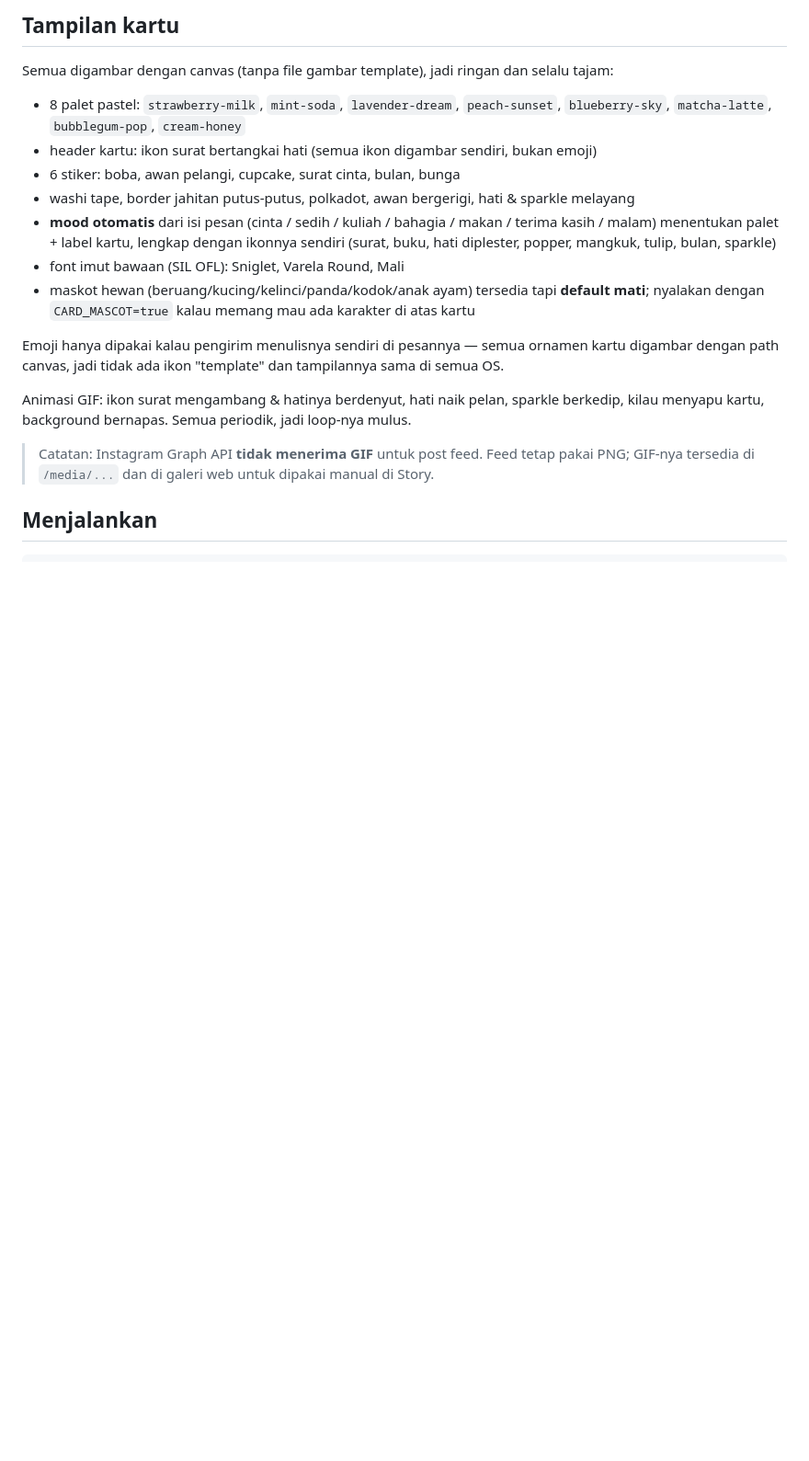
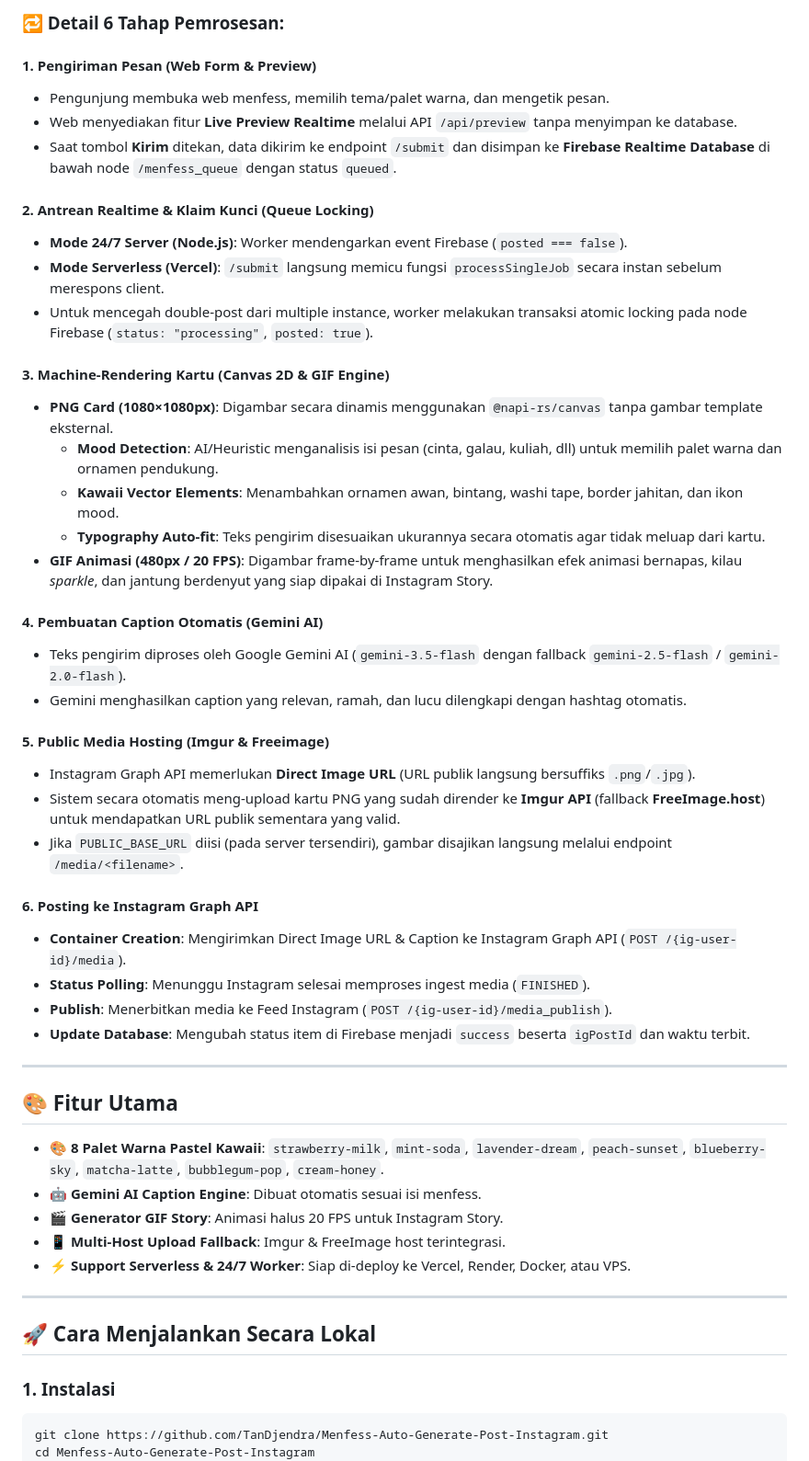
Before and after one commit to TanDjendra/Menfess-Auto-Generate-Post-Instagram, a Markdown page: README.md, the part around one of its changes. Shown at 92% size. Drawn GitHub-style; blank space fills up the shorter version.

````diff
--- a/README.md
+++ b/README.md
@@ -13,30 +32,55 @@ form web  ─→  Firebase RTDB (queue)  ─→  worker
 ```
 
-## Tampilan kartu
+### 🔁 Detail 6 Tahap Pemrosesan:
 
-Semua digambar dengan canvas (tanpa file gambar template), jadi ringan dan selalu tajam:
+#### 1. Pengiriman Pesan (Web Form & Preview)
+- Pengunjung membuka web menfess, memilih tema/palet warna, dan mengetik pesan.
+- Web menyediakan fitur **Live Preview Realtime** melalui API `/api/preview` tanpa menyimpan ke database.
+- Saat tombol **Kirim** ditekan, data dikirim ke endpoint `/submit` dan disimpan ke **Firebase Realtime Database** di bawah node `/menfess_queue` dengan status `queued`.
 
-- 8 palet pastel: `strawberry-milk`, `mint-soda`, `lavender-dream`, `peach-sunset`,
-  `blueberry-sky`, `matcha-latte`, `bubblegum-pop`, `cream-honey`
-- header kartu: ikon surat bertangkai hati (semua ikon digambar sendiri, bukan emoji)
-- 6 stiker: boba, awan pelangi, cupcake, surat cinta, bulan, bunga
-- washi tape, border jahitan putus-putus, polkadot, awan bergerigi, hati & sparkle melayang
-- **mood otomatis** dari isi pesan (cinta / sedih / kuliah / bahagia / makan / terima kasih / malam)
-  menentukan palet + label kartu, lengkap dengan ikonnya sendiri (surat, buku, hati diplester, popper, mangkuk, tulip, bulan, sparkle)
-- font imut bawaan (SIL OFL): Sniglet, Varela Round, Mali
-- maskot hewan (beruang/kucing/kelinci/panda/kodok/anak ayam) tersedia tapi **default mati**;
-  nyalakan dengan `CARD_MASCOT=true` kalau memang mau ada karakter di atas kartu
+#### 2. Antrean Realtime & Klaim Kunci (Queue Locking)
+- **Mode 24/7 Server (Node.js)**: Worker mendengarkan event Firebase (`posted === false`).
+- **Mode Serverless (Vercel)**: `/submit` langsung memicu fungsi `processSingleJob` secara instan sebelum merespons client.
+- Untuk mencegah double-post dari multiple instance, worker melakukan transaksi atomic locking pada node Firebase (`status: "processing"`, `posted: true`).
 
-Emoji hanya dipakai kalau pengirim menulisnya sendiri di pesannya — semua ornamen kartu
-digambar dengan path canvas, jadi tidak ada ikon "template" dan tampilannya sama di semua OS.
+#### 3. Machine-Rendering Kartu (Canvas 2D & GIF Engine)
+- **PNG Card (1080×1080px)**: Digambar secara dinamis menggunakan `@napi-rs/canvas` tanpa gambar template eksternal.
+  - **Mood Detection**: AI/Heuristic menganalisis isi pesan (cinta, galau, kuliah, dll) untuk memilih palet warna dan ornamen pendukung.
+  - **Kawaii Vector Elements**: Menambahkan ornamen awan, bintang, washi tape, border jahitan, dan ikon mood.
+  - **Typography Auto-fit**: Teks pengirim disesuaikan ukurannya secara otomatis agar tidak meluap dari kartu.
+- **GIF Animasi (480px / 20 FPS)**: Digambar frame-by-frame untuk menghasilkan efek animasi bernapas, kilau *sparkle*, dan jantung berdenyut yang siap dipakai di Instagram Story.
 
-Animasi GIF: ikon surat mengambang & hatinya berdenyut, hati naik pelan, sparkle berkedip,
-kilau menyapu kartu, background bernapas. Semua periodik, jadi loop-nya mulus.
+#### 4. Pembuatan Caption Otomatis (Gemini AI)
+- Teks pengirim diproses oleh Google Gemini AI (`gemini-3.5-flash` dengan fallback `gemini-2.5-flash` / `gemini-2.0-flash`).
+- Gemini menghasilkan caption yang relevan, ramah, dan lucu dilengkapi dengan hashtag otomatis.
 
-> Catatan: Instagram Graph API **tidak menerima GIF** untuk post feed. Feed tetap pakai PNG;
-> GIF-nya tersedia di `/media/...` dan di galeri web untuk dipakai manual di Story.
+#### 5. Public Media Hosting (Imgur & Freeimage)
+- Instagram Graph API memerlukan **Direct Image URL** (URL publik langsung bersuffiks `.png`/`.jpg`).
+- Sistem secara otomatis meng-upload kartu PNG yang sudah dirender ke **Imgur API** (fallback **FreeImage.host**) untuk mendapatkan URL publik sementara yang valid.
+- Jika `PUBLIC_BASE_URL` diisi (pada server tersendiri), gambar disajikan langsung melalui endpoint `/media/<filename>`.
 
-## Menjalankan
+#### 6. Posting ke Instagram Graph API
+- **Container Creation**: Mengirimkan Direct Image URL & Caption ke Instagram Graph API (`POST /{ig-user-id}/media`).
+- **Status Polling**: Menunggu Instagram selesai memproses ingest media (`FINISHED`).
+- **Publish**: Menerbitkan media ke Feed Instagram (`POST /{ig-user-id}/media_publish`).
+- **Update Database**: Mengubah status item di Firebase menjadi `success` beserta `igPostId` dan waktu terbit.
 
+---
+
+## 🎨 Fitur Utama
+
+- 🎨 **8 Palet Warna Pastel Kawaii**: `strawberry-milk`, `mint-soda`, `lavender-dream`, `peach-sunset`, `blueberry-sky`, `matcha-latte`, `bubblegum-pop`, `cream-honey`.
+- 🤖 **Gemini AI Caption Engine**: Dibuat otomatis sesuai isi menfess.
+- 🎬 **Generator GIF Story**: Animasi halus 20 FPS untuk Instagram Story.
+- 📱 **Multi-Host Upload Fallback**: Imgur & FreeImage host terintegrasi.
+- ⚡ **Support Serverless & 24/7 Worker**: Siap di-deploy ke Vercel, Render, Docker, atau VPS.
+
+---
+
+## 🚀 Cara Menjalankan Secara Lokal
+
+### 1. Instalasi
 ```bash
+git clone https://github.com/TanDjendra/Menfess-Auto-Generate-Post-Instagram.git
+cd Menfess-Auto-Generate-Post-Instagram
 npm install
````
Also changed, not shown: other parts of README.md (+65 -102 lines).
